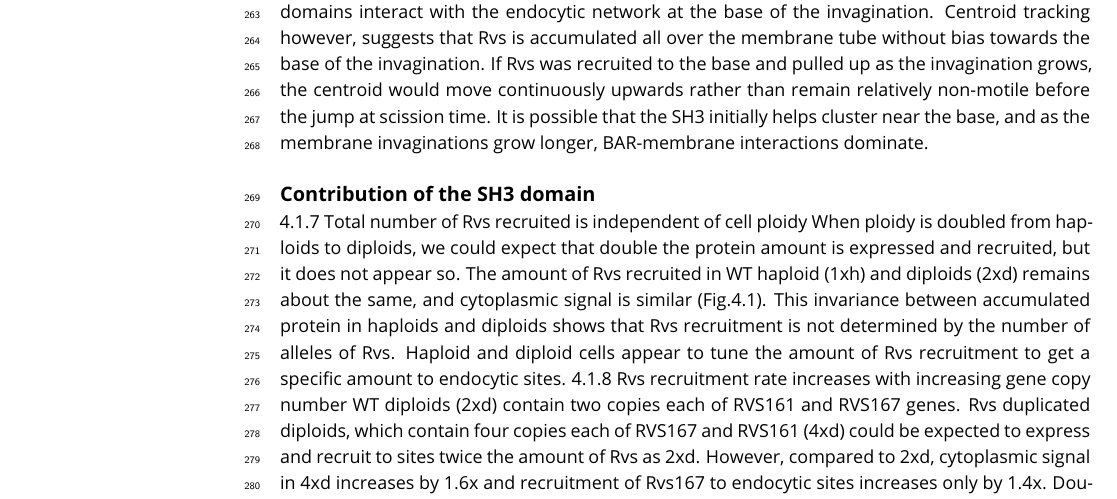
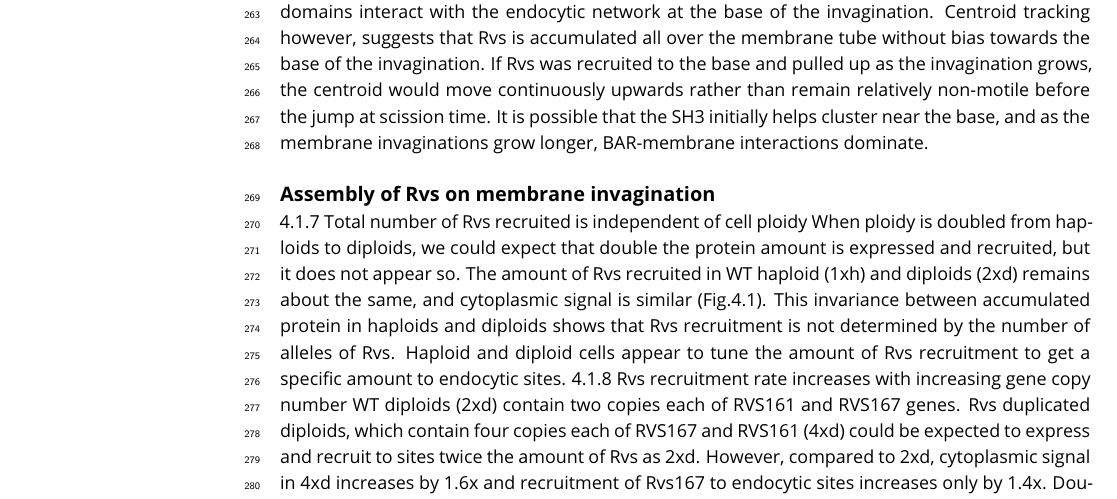
Before and after one commit to deepikaamenon/scission_paper, a LaTeX document (main.tex): part of page 9 of 14, cut so that both start at the same text. Compiled offline with pdfLaTeX.

Commit message:
txs auto checkin

```diff
--- a/main.tex
+++ b/main.tex
@@ -251,7 +251,7 @@ In WT cells, the Abp1 and Rvs167 fluorescent intensities reach maxima concomitan
 SH3 interaction with an endocytic binding partner could help recruit Rvs to endocytic sites. Many such interaction partners have been proposed. Abp1 interaction with the Rvs167 SH3 domain has been shown (Lila and Drubin, 1997; Colwill et al., 1999), as has one with WASP protein Las17 (Madania et al., 1999; Liu et al., 2009), yeast Calmodulin Cmd1 (Myers et al., 2016), type I myosins (Geli et al., 2000), and Vrp1 (Lila and Drubin, 1997). All of these suggested binding partners localize to the base of the invagination (Yidi Sun, 2006; Picco et al., 2015), and do not follow the invaginating membrane into the cytoplasm. If one of these is the SH3 interaction partner, SH3 domains interact with the endocytic network at the base of the invagination. Centroid tracking however, suggests that Rvs is accumulated all over the membrane tube without bias towards the base of the invagination. If Rvs was recruited to the base and pulled up as the invagination grows, the centroid would move continuously upwards rather than remain relatively non-motile before the jump at scission time. It is possible that the SH3 initially helps cluster near the base, and as the membrane invaginations grow longer, BAR-membrane interactions dominate.
 
 
-\subsection{Contribution of the SH3 domain}
+\subsection{Assembly of Rvs on membrane invagination}
 4.1.7 Total number of Rvs recruited is independent of cell ploidy
 When ploidy is doubled from haploids to diploids, we could expect that double the protein amount is expressed and recruited, but it does not appear so. The amount of Rvs recruited in WT haploid (1xh) and diploids (2xd) remains about the same, and cytoplasmic signal is similar (Fig.4.1). This invariance between accumulated protein in haploids and diploids shows that Rvs recruitment is not determined by the number of alleles of Rvs. Haploid and diploid cells appear to tune the amount of Rvs recruitment to get a specific amount to endocytic sites.
 4.1.8 Rvs recruitment rate increases with increasing
```
